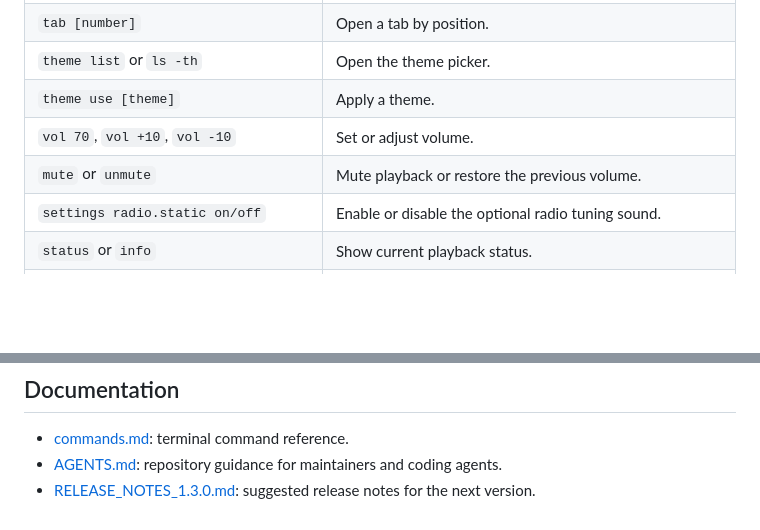
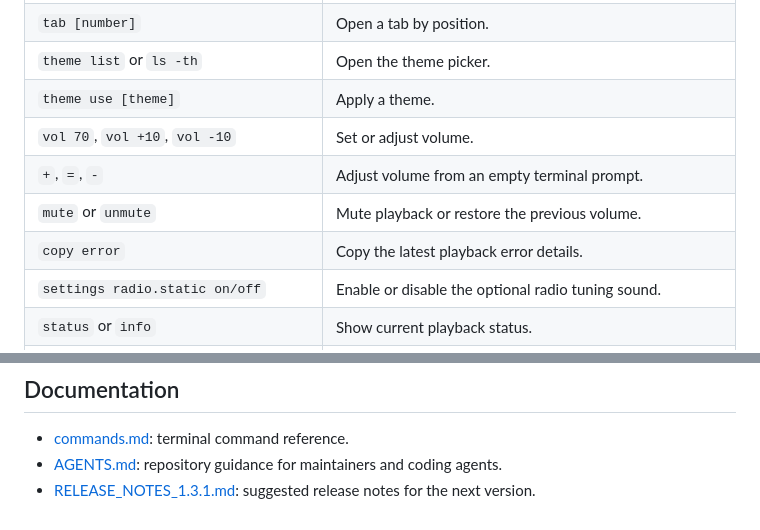
Before and after one commit to devevandro/prompt-play, a Markdown page: README.md, 2 parts joined by grey strips. GitHub-like rendering; blank space fills up the shorter version.

```diff
--- a/README.md
+++ b/README.md
@@ -148,7 +171,9 @@ Tabs and utility:
 | `theme list` or `ls -th` | Open the theme picker. |
 | `theme use [theme]` | Apply a theme. |
 | `vol 70`, `vol +10`, `vol -10` | Set or adjust volume. |
+| `+`, `=`, `-` | Adjust volume from an empty terminal prompt. |
 | `mute` or `unmute` | Mute playback or restore the previous volume. |
+| `copy error` | Copy the latest playback error details. |
 | `settings radio.static on/off` | Enable or disable the optional radio tuning sound. |
 | `status` or `info` | Show current playback status. |
 | `:q` | Close a temporary tab. |
@@ -255,5 +286,5 @@ Electron Storage data. Use `music clear` to reset saved music folders only, or
 - [commands.md](commands.md): terminal command reference.
 - [AGENTS.md](AGENTS.md): repository guidance for maintainers and coding
   agents.
-- [RELEASE_NOTES_1.3.0.md](RELEASE_NOTES_1.3.0.md): suggested release notes
+- [RELEASE_NOTES_1.3.1.md](RELEASE_NOTES_1.3.1.md): suggested release notes
   for the next version.
```
Also changed, not shown: other parts of README.md (+38 -9 lines), AGENTS.md (+12 -5 lines), commands.md (+14 -1 lines).
